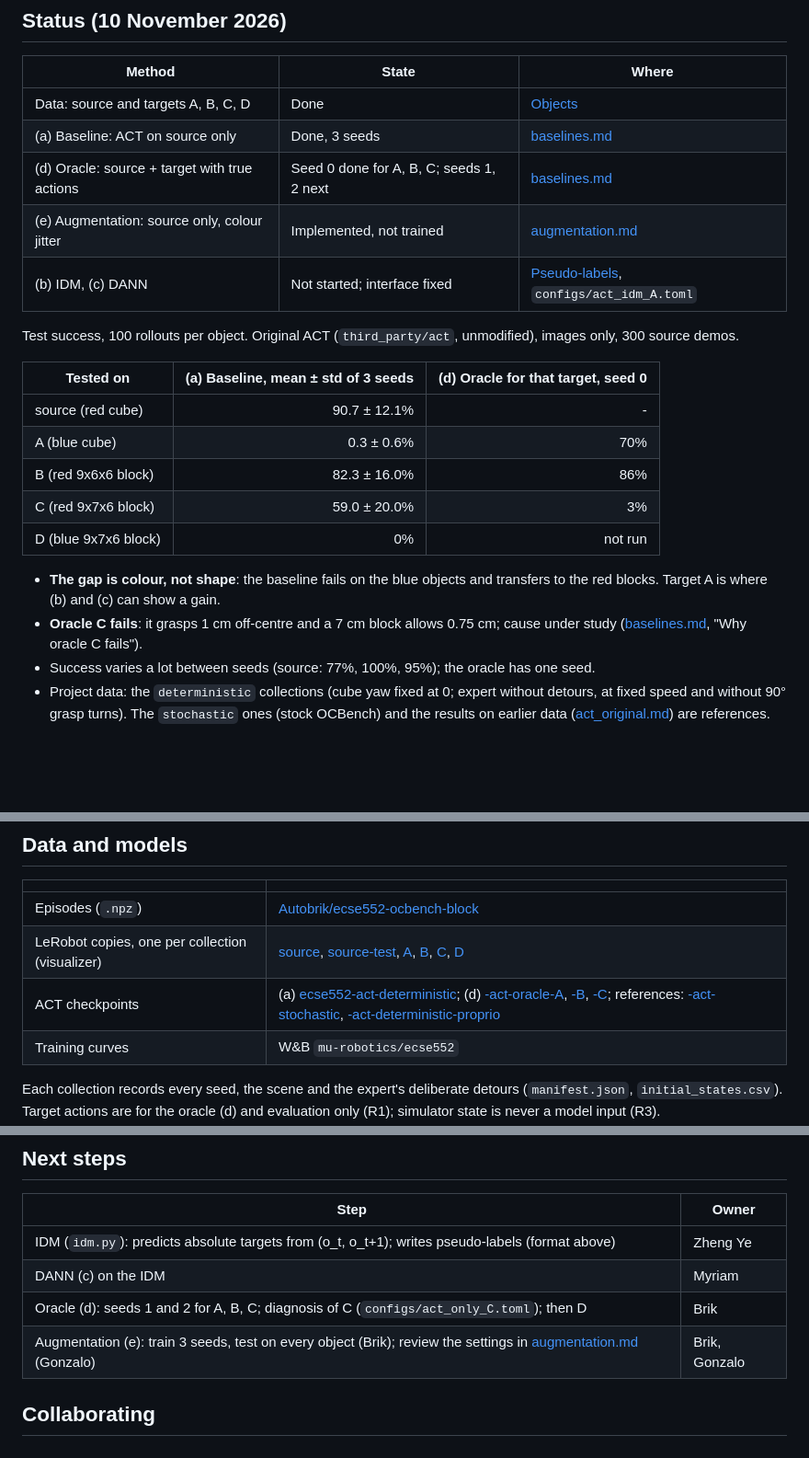
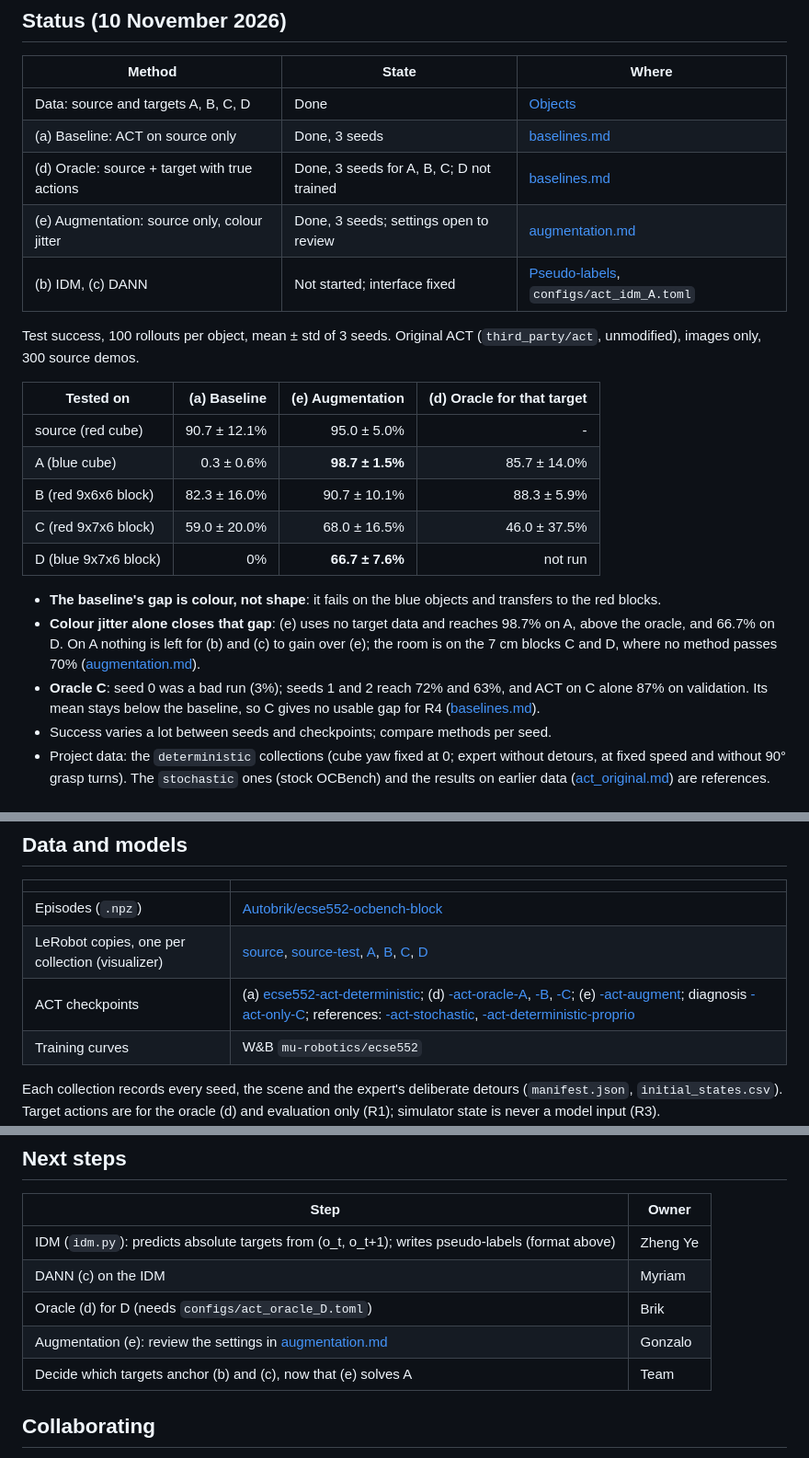
Before and after one commit to BrikHMP18/ecse-552-project, a Markdown page: README.md, 3 parts joined by grey strips. Shown at 92% size. Rendered like a GitHub page; blank space fills up the shorter version.

Commit message:
README: results of oracle and augmentation, next steps

```diff
--- a/README.md
+++ b/README.md
@@ -44,26 +44,31 @@ hf download Autobrik/ecse552-ocbench-block --repo-type dataset --local-dir data
 |---|---|---|
 | Data: source and targets A, B, C, D | Done | [Objects](#objects) |
 | (a) Baseline: ACT on source only | Done, 3 seeds | [baselines.md](docs/experiments/baselines.md) |
-| (d) Oracle: source + target with true actions | Seed 0 done for A, B, C; seeds 1, 2 next | [baselines.md](docs/experiments/baselines.md) |
-| (e) Augmentation: source only, colour jitter | Implemented, not trained | [augmentation.md](docs/experiments/augmentation.md) |
+| (d) Oracle: source + target with true actions | Done, 3 seeds for A, B, C; D not trained | [baselines.md](docs/experiments/baselines.md) |
+| (e) Augmentation: source only, colour jitter | Done, 3 seeds; settings open to review | [augmentation.md](docs/experiments/augmentation.md) |
 | (b) IDM, (c) DANN | Not started; interface fixed | [Pseudo-labels](#data-and-models), `configs/act_idm_A.toml` |
 
-Test success, 100 rollouts per object. Original ACT (`third_party/act`, unmodified), images
-only, 300 source demos.
+Test success, 100 rollouts per object, mean ± std of 3 seeds. Original ACT
+(`third_party/act`, unmodified), images only, 300 source demos.
 
-| Tested on | (a) Baseline, mean ± std of 3 seeds | (d) Oracle for that target, seed 0 |
-|---|---:|---:|
-| source (red cube) | 90.7 ± 12.1% | - |
-| A (blue cube) | 0.3 ± 0.6% | 70% |
-| B (red 9x6x6 block) | 82.3 ± 16.0% | 86% |
-| C (red 9x7x6 block) | 59.0 ± 20.0% | 3% |
-| D (blue 9x7x6 block) | 0% | not run |
+| Tested on | (a) Baseline | (e) Augmentation | (d) Oracle for that target |
+|---|---:|---:|---:|
+| source (red cube) | 90.7 ± 12.1% | 95.0 ± 5.0% | - |
+| A (blue cube) | 0.3 ± 0.6% | **98.7 ± 1.5%** | 85.7 ± 14.0% |
+| B (red 9x6x6 block) | 82.3 ± 16.0% | 90.7 ± 10.1% | 88.3 ± 5.9% |
+| C (red 9x7x6 block) | 59.0 ± 20.0% | 68.0 ± 16.5% | 46.0 ± 37.5% |
+| D (blue 9x7x6 block) | 0% | **66.7 ± 7.6%** | not run |
 
-- **The gap is colour, not shape**: the baseline fails on the blue objects and transfers to
-  the red blocks. Target A is where (b) and (c) can show a gain.
-- **Oracle C fails**: it grasps 1 cm off-centre and a 7 cm block allows 0.75 cm; cause under
-  study ([baselines.md](docs/experiments/baselines.md), "Why oracle C fails").
-- Success varies a lot between seeds (source: 77%, 100%, 95%); the oracle has one seed.
+- **The baseline's gap is colour, not shape**: it fails on the blue objects and transfers
+  to the red blocks.
+- **Colour jitter alone closes that gap**: (e) uses no target data and reaches 98.7% on A,
+  above the oracle, and 66.7% on D. On A nothing is left for (b) and (c) to gain over (e);
+  the room is on the 7 cm blocks C and D, where no method passes 70%
+  ([augmentation.md](docs/experiments/augmentation.md)).
+- **Oracle C**: seed 0 was a bad run (3%); seeds 1 and 2 reach 72% and 63%, and ACT on C
+  alone 87% on validation. Its mean stays below the baseline, so C gives no usable gap for
+  R4 ([baselines.md](docs/experiments/baselines.md)).
+- Success varies a lot between seeds and checkpoints; compare methods per seed.
 - Project data: the `deterministic` collections (cube yaw fixed at 0; expert without detours,
   at fixed speed and without 90° grasp turns). The `stochastic` ones (stock OCBench) and the
   results on earlier data ([act_original.md](docs/experiments/act_original.md)) are references.
@@ -134,7 +139,7 @@ Fixed in [`configs/data.toml`](configs/data.toml) `[protocol]` before results:
 |---|---|
 | Episodes (`.npz`) | [Autobrik/ecse552-ocbench-block](https://huggingface.co/datasets/Autobrik/ecse552-ocbench-block) |
 | LeRobot copies, one per collection (visualizer) | [source](https://huggingface.co/datasets/Autobrik/ecse552-ocbench-source), [source-test](https://huggingface.co/datasets/Autobrik/ecse552-ocbench-source-test), [A](https://huggingface.co/datasets/Autobrik/ecse552-ocbench-A), [B](https://huggingface.co/datasets/Autobrik/ecse552-ocbench-B), [C](https://huggingface.co/datasets/Autobrik/ecse552-ocbench-C), [D](https://huggingface.co/datasets/Autobrik/ecse552-ocbench-D) |
-| ACT checkpoints | (a) [ecse552-act-deterministic](https://huggingface.co/Autobrik/ecse552-act-deterministic); (d) [-act-oracle-A](https://huggingface.co/Autobrik/ecse552-act-oracle-A), [-B](https://huggingface.co/Autobrik/ecse552-act-oracle-B), [-C](https://huggingface.co/Autobrik/ecse552-act-oracle-C); references: [-act-stochastic](https://huggingface.co/Autobrik/ecse552-act-stochastic), [-act-deterministic-proprio](https://huggingface.co/Autobrik/ecse552-act-deterministic-proprio) |
+| ACT checkpoints | (a) [ecse552-act-deterministic](https://huggingface.co/Autobrik/ecse552-act-deterministic); (d) [-act-oracle-A](https://huggingface.co/Autobrik/ecse552-act-oracle-A), [-B](https://huggingface.co/Autobrik/ecse552-act-oracle-B), [-C](https://huggingface.co/Autobrik/ecse552-act-oracle-C); (e) [-act-augment](https://huggingface.co/Autobrik/ecse552-act-augment); diagnosis [-act-only-C](https://huggingface.co/Autobrik/ecse552-act-only-C); references: [-act-stochastic](https://huggingface.co/Autobrik/ecse552-act-stochastic), [-act-deterministic-proprio](https://huggingface.co/Autobrik/ecse552-act-deterministic-proprio) |
 | Training curves | W&B `mu-robotics/ecse552` |
 
 Each collection records every seed, the scene and the expert's deliberate detours
@@ -168,8 +173,9 @@ repository as `labels/<name>/` and point a config's `[[targets]] actions` at it
 |---|---|
 | IDM (`idm.py`): predicts absolute targets from (o_t, o_t+1); writes pseudo-labels (format above) | Zheng Ye |
 | DANN (c) on the IDM | Myriam |
-| Oracle (d): seeds 1 and 2 for A, B, C; diagnosis of C (`configs/act_only_C.toml`); then D | Brik |
-| Augmentation (e): train 3 seeds, test on every object (Brik); review the settings in [augmentation.md](docs/experiments/augmentation.md) (Gonzalo) | Brik, Gonzalo |
+| Oracle (d) for D (needs `configs/act_oracle_D.toml`) | Brik |
+| Augmentation (e): review the settings in [augmentation.md](docs/experiments/augmentation.md) | Gonzalo |
+| Decide which targets anchor (b) and (c), now that (e) solves A | Team |
 
 ## Collaborating
 
```
